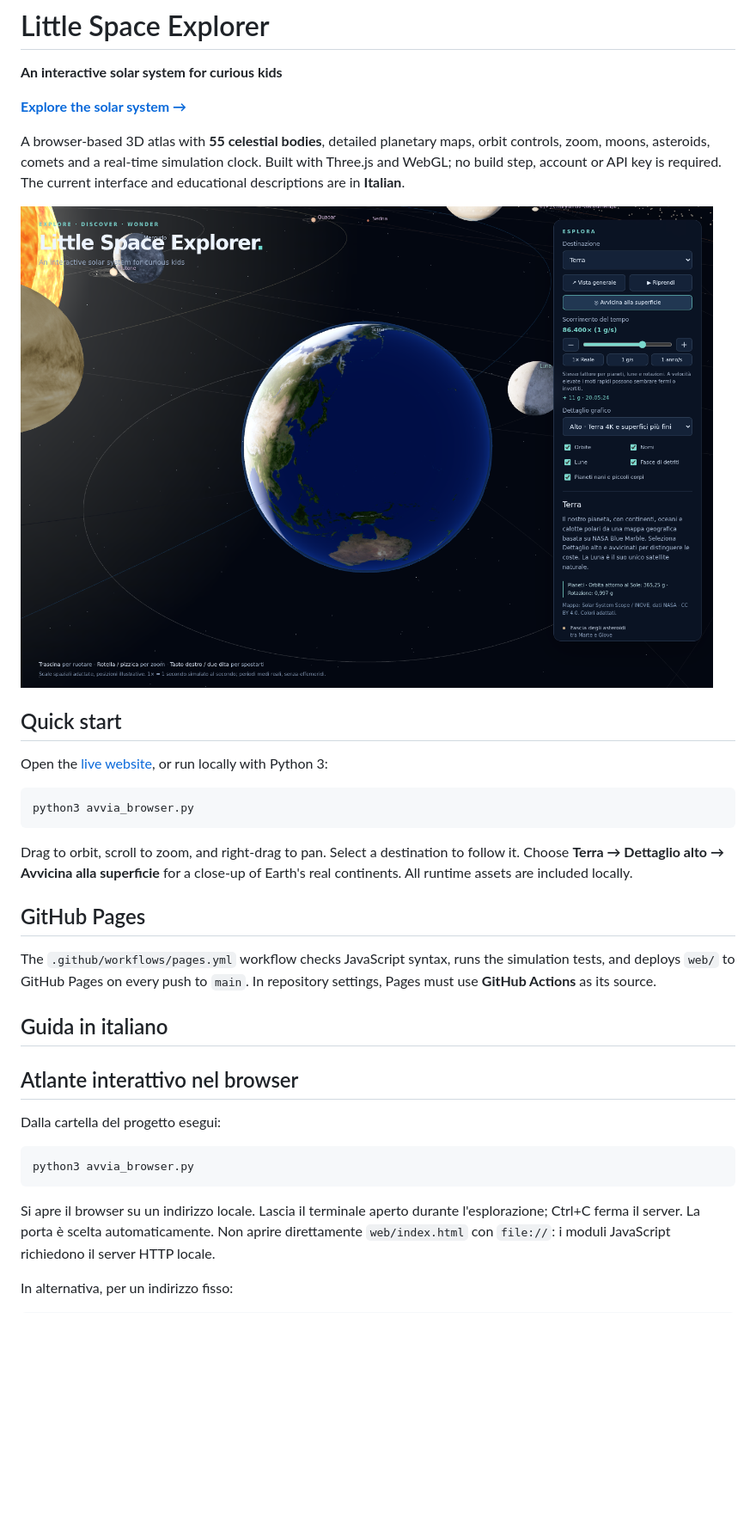
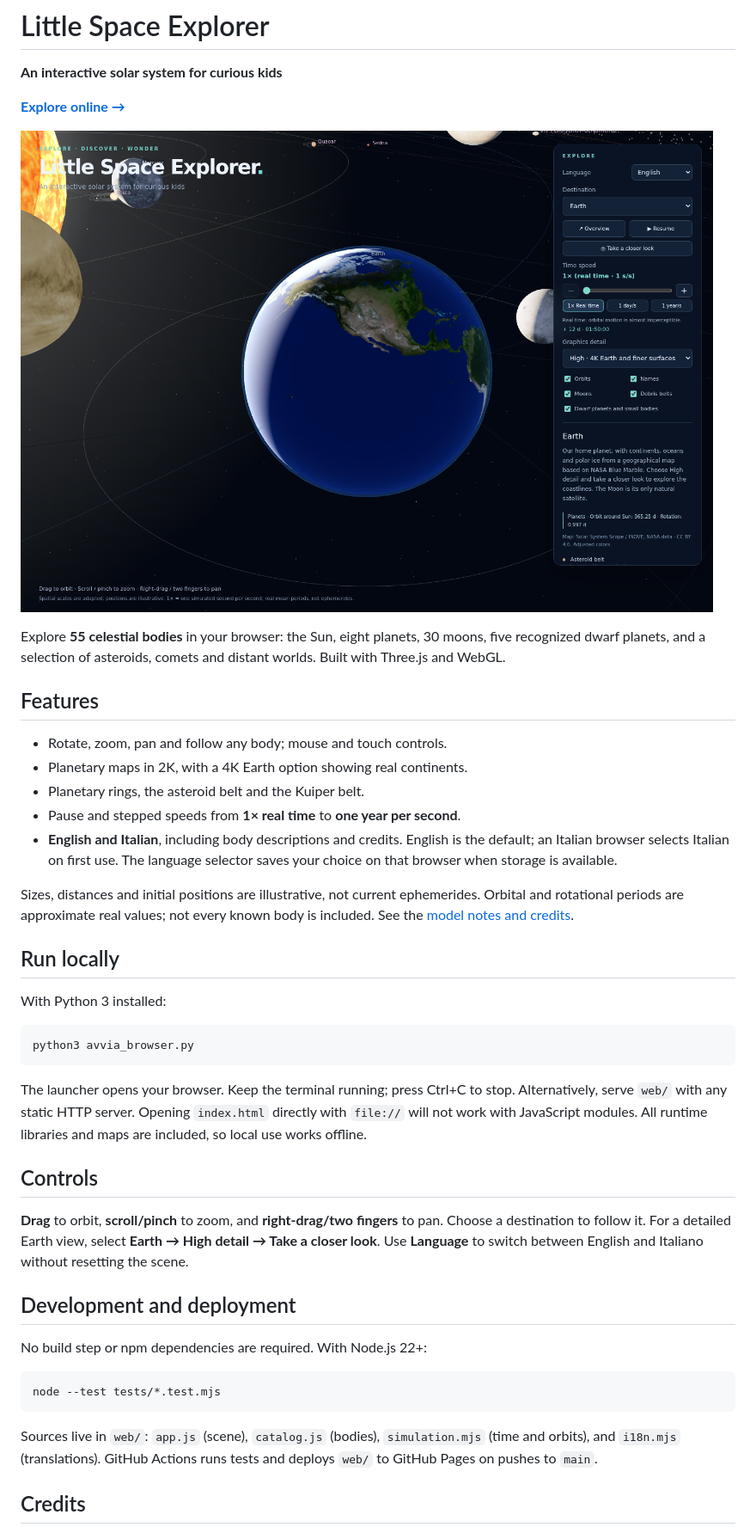
Before and after one commit to smartm0use/little-space-explorer, a Markdown page: README.md, the part around one of its changes. Shown at 86% size. Drawn GitHub-style; pictures changed too: web/anteprima-terra.png; blank space fills up the shorter version.

Commit message:
Add English and Italian language selection with browser detection

````diff
--- a/README.md
+++ b/README.md
@@ -2,48 +2,59 @@
 
 **An interactive solar system for curious kids**
 
-[**Explore the solar system →**](https://smartm0use.github.io/little-space-explorer/)
-
-A browser-based 3D atlas with **55 celestial bodies**, detailed planetary maps,
-orbit controls, zoom, moons, asteroids, comets and a real-time simulation clock.
-Built with Three.js and WebGL; no build step, account or API key is required.
-The current interface and educational descriptions are in **Italian**.
+[**Explore online →**](https://smartm0use.github.io/little-space-explorer/)
 
 [![Explore Earth in Little Space Explorer](web/anteprima-terra.png)](https://smartm0use.github.io/little-space-explorer/)
 
-## Quick start
+Explore **55 celestial bodies** in your browser: the Sun, eight planets,
+30 moons, five recognized dwarf planets, and a selection of asteroids,
+comets and distant worlds. Built with Three.js and WebGL.
 
-Open the [live website](https://smartm0use.github.io/little-space-explorer/), or
-run locally with Python 3:
+## Features
+
+- Rotate, zoom, pan and follow any body; mouse and touch controls.
+- Planetary maps in 2K, with a 4K Earth option showing real continents.
+- Planetary rings, the asteroid belt and the Kuiper belt.
+- Pause and stepped speeds from **1× real time** to **one year per second**.
+- **English and Italian**, including body descriptions and credits.
+  English is the default; an Italian browser selects Italian on first use.
+  The language selector saves your choice on that browser when storage is available.
+
+Sizes, distances and initial positions are illustrative, not current
+ephemerides. Orbital and rotational periods are approximate real values;
+not every known body is included. See the [model notes and credits](https://smartm0use.github.io/little-space-explorer/credits.html).
+
+## Run locally
+
+With Python 3 installed:
 
 ```bash
 python3 avvia_browser.py
 ```
 
-Drag to orbit, scroll to zoom, and right-drag to pan. Select a destination to
-follow it. Choose **Terra → Dettaglio alto → Avvicina alla superficie** for a
-close-up of Earth's real continents. All runtime assets are included locally.
+The launcher opens your browser. Keep the terminal running; press Ctrl+C to
+stop. Alternatively, serve `web/` with any static HTTP server. Opening
+`index.html` directly with `file://` will not work with JavaScript modules.
+All runtime libraries and maps are included, so local use works offline.
 
-## GitHub Pages
+## Controls
 
-The `.github/workflows/pages.yml` workflow checks JavaScript syntax, runs the
-simulation tests, and deploys `web/` to GitHub Pages on every push to `main`.
-In repository settings, Pages must use **GitHub Actions** as its source.
+**Drag** to orbit, **scroll/pinch** to zoom, and **right-drag/two fingers** to pan.
+Choose a destination to follow it. For a detailed Earth view, select
+**Earth → High detail → Take a closer look**. Use **Language** to switch
+between English and Italiano without resetting the scene.
 
-## Guida in italiano
+## Development and deployment
 
-## Atlante interattivo nel browser
-
-Dalla cartella del progetto esegui:
+No build step or npm dependencies are required. With Node.js 22+:
 
 ```bash
-python3 avvia_browser.py
+node --test tests/*.test.mjs
 ```
 
-Si apre il browser su un indirizzo locale. Lascia il terminale aperto durante
-l'esplorazione; Ctrl+C ferma il server. La porta è scelta automaticamente.
-Non aprire direttamente `web/index.html` con `file://`: i moduli JavaScript
-richiedono il server HTTP locale.
+Sources live in `web/`: `app.js` (scene), `catalog.js` (bodies),
+`simulation.mjs` (time and orbits), and `i18n.mjs` (translations).
+GitHub Actions runs tests and deploys `web/` to GitHub Pages on pushes to `main`.
 
-In alternativa, per un indirizzo fisso:
+## Credits
 
````
Also changed, not shown: other parts of README.md (+4 -107 lines), web/anteprima.png, 10 other files.
